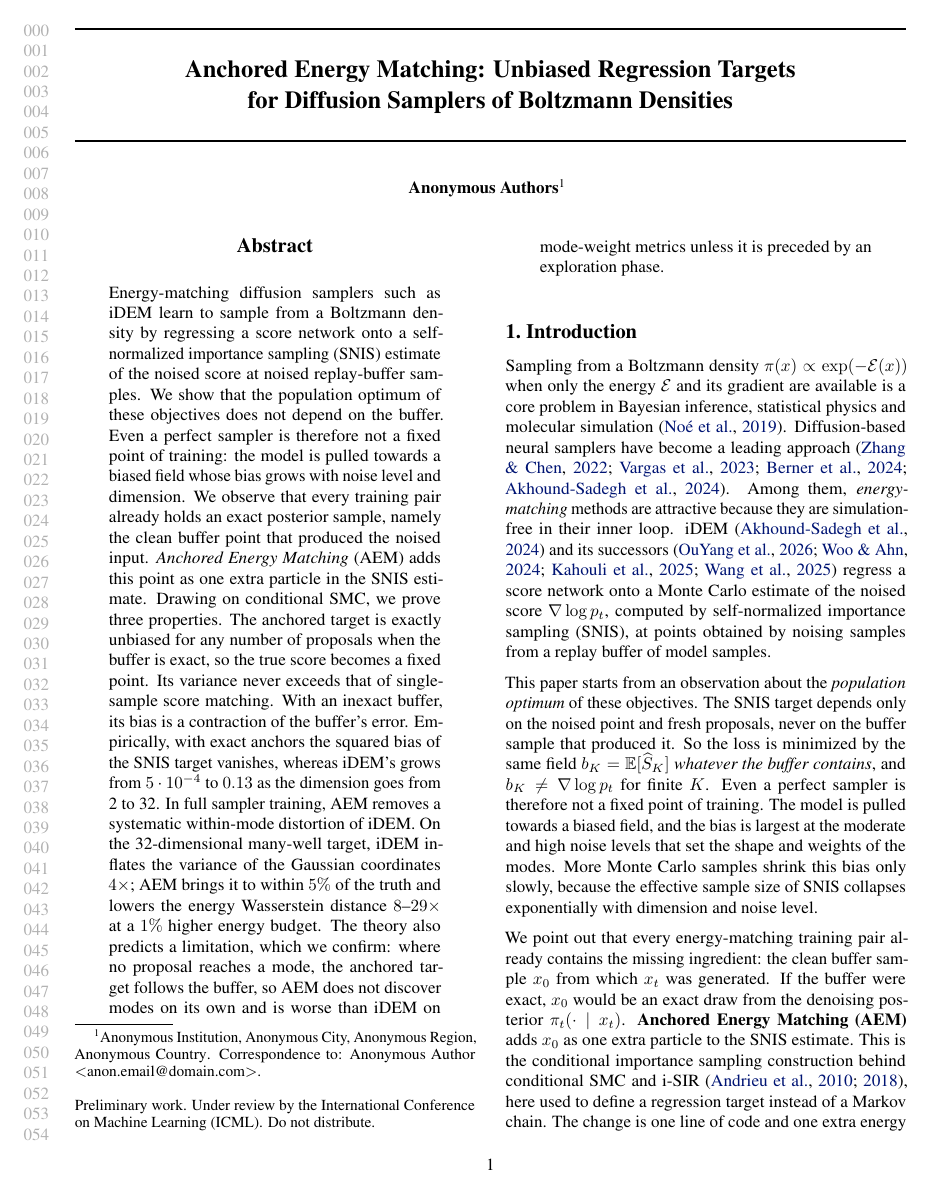
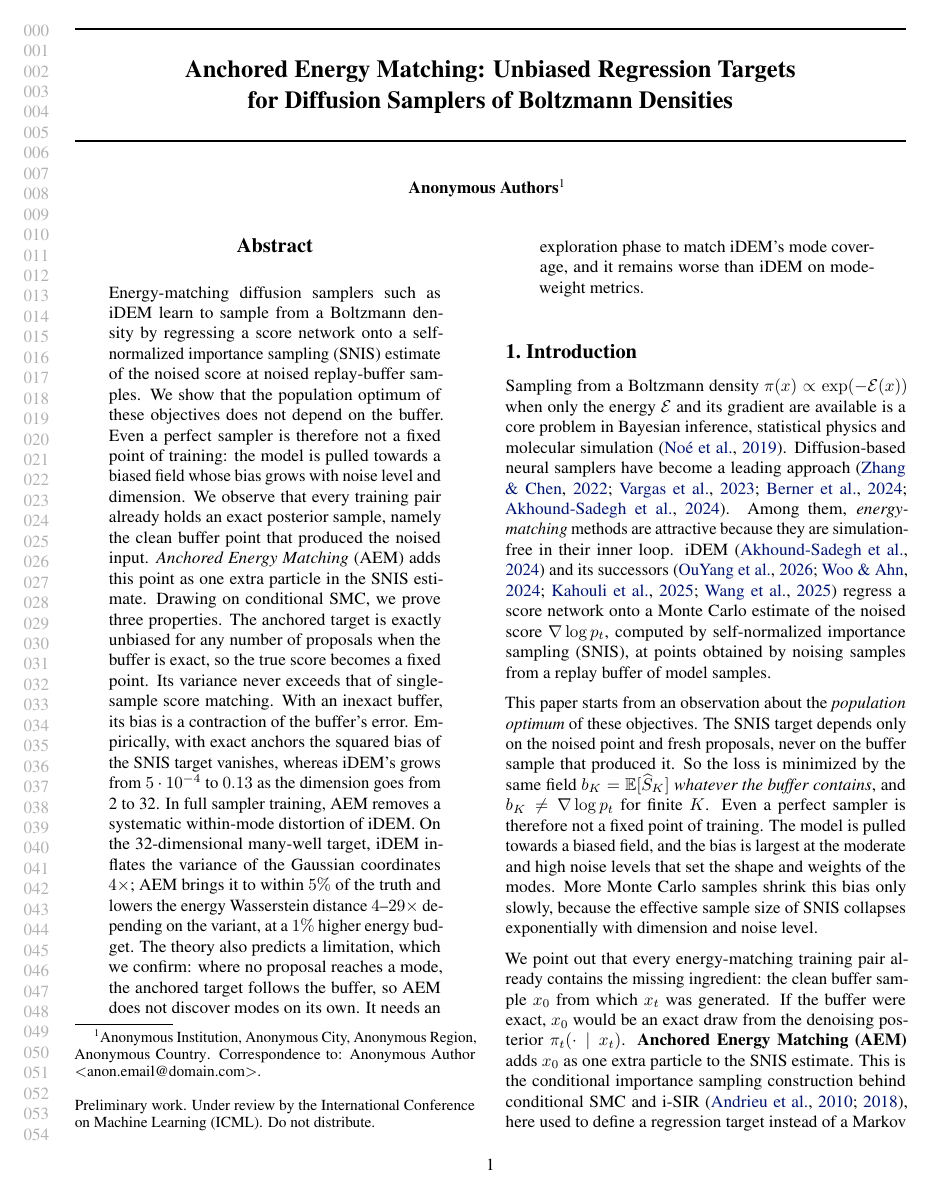
Before and after one commit to vinhqdang/ICML2027, a LaTeX paper (paper/main.tex, which reads paper/sec_abstract.tex): page 1 of 12. Compiled offline with pdfLaTeX.

Commit message:
Refine abstract claims

```diff
--- a/paper/sec_abstract.tex
+++ b/paper/sec_abstract.tex
@@ -1,3 +1,3 @@
 \begin{abstract}
-Energy-matching diffusion samplers such as iDEM learn to sample from a Boltzmann density by regressing a score network onto a self-normalized importance sampling (SNIS) estimate of the noised score at noised replay-buffer samples. We show that the population optimum of these objectives does not depend on the buffer. Even a perfect sampler is therefore not a fixed point of training: the model is pulled towards a biased field whose bias grows with noise level and dimension. We observe that every training pair already holds an exact posterior sample, namely the clean buffer point that produced the noised input. \emph{Anchored Energy Matching} (AEM) adds this point as one extra particle in the SNIS estimate. Drawing on conditional SMC, we prove three properties. The anchored target is exactly unbiased for any number of proposals when the buffer is exact, so the true score becomes a fixed point. Its variance never exceeds that of single-sample score matching. With an inexact buffer, its bias is a contraction of the buffer's error. Empirically, with exact anchors the squared bias of the SNIS target vanishes, whereas iDEM's grows from $5\cdot10^{-4}$ to $0.13$ as the dimension goes from 2 to 32. In full sampler training, AEM removes a systematic within-mode distortion of iDEM. On the 32-dimensional many-well target, iDEM inflates the variance of the Gaussian coordinates $4\times$; AEM brings it to within $5\%$ of the truth and lowers the energy Wasserstein distance $8$--$29\times$ at a $1\%$ higher energy budget. The theory also predicts a limitation, which we confirm: where no proposal reaches a mode, the anchored target follows the buffer, so AEM does not discover modes on its own and is worse than iDEM on mode-weight metrics unless it is preceded by an exploration phase.
+Energy-matching diffusion samplers such as iDEM learn to sample from a Boltzmann density by regressing a score network onto a self-normalized importance sampling (SNIS) estimate of the noised score at noised replay-buffer samples. We show that the population optimum of these objectives does not depend on the buffer. Even a perfect sampler is therefore not a fixed point of training: the model is pulled towards a biased field whose bias grows with noise level and dimension. We observe that every training pair already holds an exact posterior sample, namely the clean buffer point that produced the noised input. \emph{Anchored Energy Matching} (AEM) adds this point as one extra particle in the SNIS estimate. Drawing on conditional SMC, we prove three properties. The anchored target is exactly unbiased for any number of proposals when the buffer is exact, so the true score becomes a fixed point. Its variance never exceeds that of single-sample score matching. With an inexact buffer, its bias is a contraction of the buffer's error. Empirically, with exact anchors the squared bias of the SNIS target vanishes, whereas iDEM's grows from $5\cdot10^{-4}$ to $0.13$ as the dimension goes from 2 to 32. In full sampler training, AEM removes a systematic within-mode distortion of iDEM. On the 32-dimensional many-well target, iDEM inflates the variance of the Gaussian coordinates $4\times$; AEM brings it to within $5\%$ of the truth and lowers the energy Wasserstein distance $4$--$29\times$ depending on the variant, at a $1\%$ higher energy budget. The theory also predicts a limitation, which we confirm: where no proposal reaches a mode, the anchored target follows the buffer, so AEM does not discover modes on its own. It needs an exploration phase to match iDEM's mode coverage, and it remains worse than iDEM on mode-weight metrics.
 \end{abstract}
```
Also changed, not shown: results/oracle/mw32/aem_K100/stdout.txt (+1 -0 lines), results/oracle/mw32/idem_K100/stdout.txt (+1 -0 lines), 2 other files.
